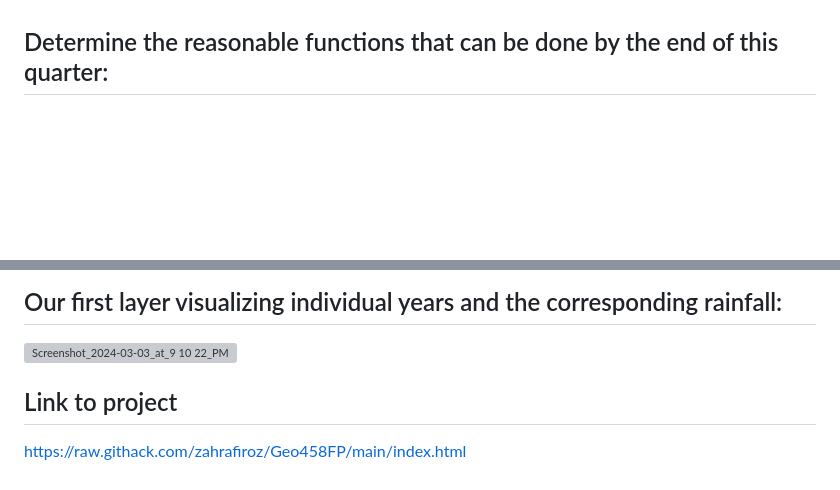
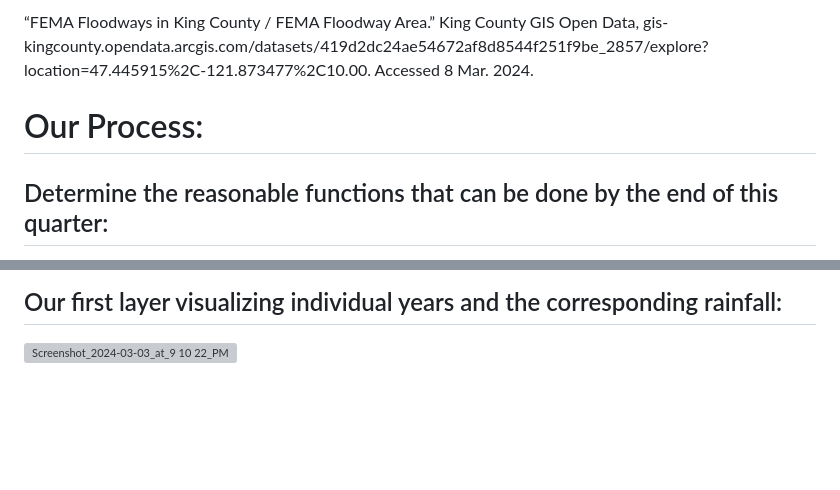
Before and after one commit to zahrafiroz/Geo458FP, a Markdown page: README.md, 2 parts joined by grey strips. Rendered like a GitHub page; blank space fills up the shorter version; grey boxes are pictures that could not be loaded.

```diff
--- a/README.md
+++ b/README.md
@@ -13,3 +45,6 @@ This project will integrate differing levels of map-making and geographical visu
+“FEMA Floodways in King County / FEMA Floodway Area.” King County GIS Open Data, gis-kingcounty.opendata.arcgis.com/datasets/419d2dc24ae54672af8d8544f251f9be_2857/explore?location=47.445915%2C-121.873477%2C10.00. Accessed 8 Mar. 2024.
+
+# Our Process:
 ## Determine the reasonable functions that can be done by the end of this quarter:
 
 Some of the reasonable functions that can be done by the end of the quarter is to offer easier visualization of the data to a greater degree than can be done with the data alone through any other means of visualization, as through the toggling of the different elements, as mentioned in the project description it will be able to display the information in the manner that the user of the dashboard can use to fit their needs and preferences all while being quick and efficient.
@@ -31,6 +66,3 @@ The required multimedia for this project are mainly images, graphs, and visual m
 ## Our first layer visualizing individual years and the corresponding rainfall:
 
 ![Screenshot_2024-03-03_at_9 10 22_PM](https://github.com/zahrafiroz/Geo458FP/assets/114683477/704c4532-b12a-4b5f-98ad-61156291e9a6)
-
-## Link to project
-https://raw.githack.com/zahrafiroz/Geo458FP/main/index.html
```
Also changed, not shown: other parts of README.md (+37 -5 lines).
